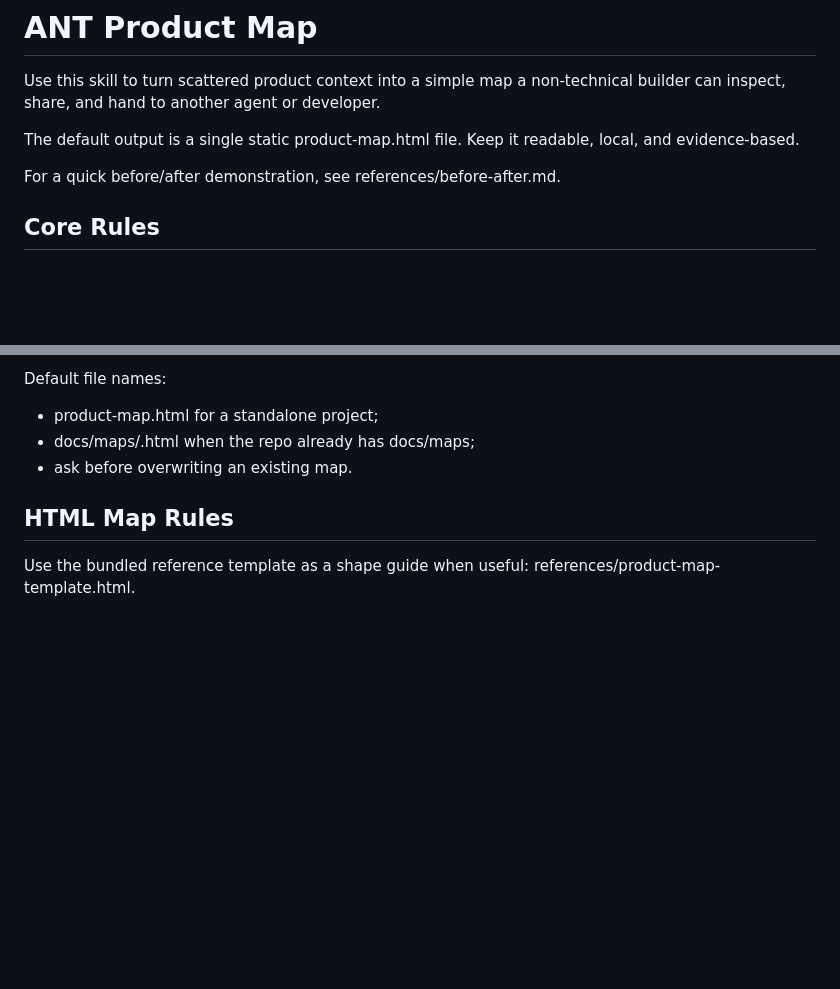
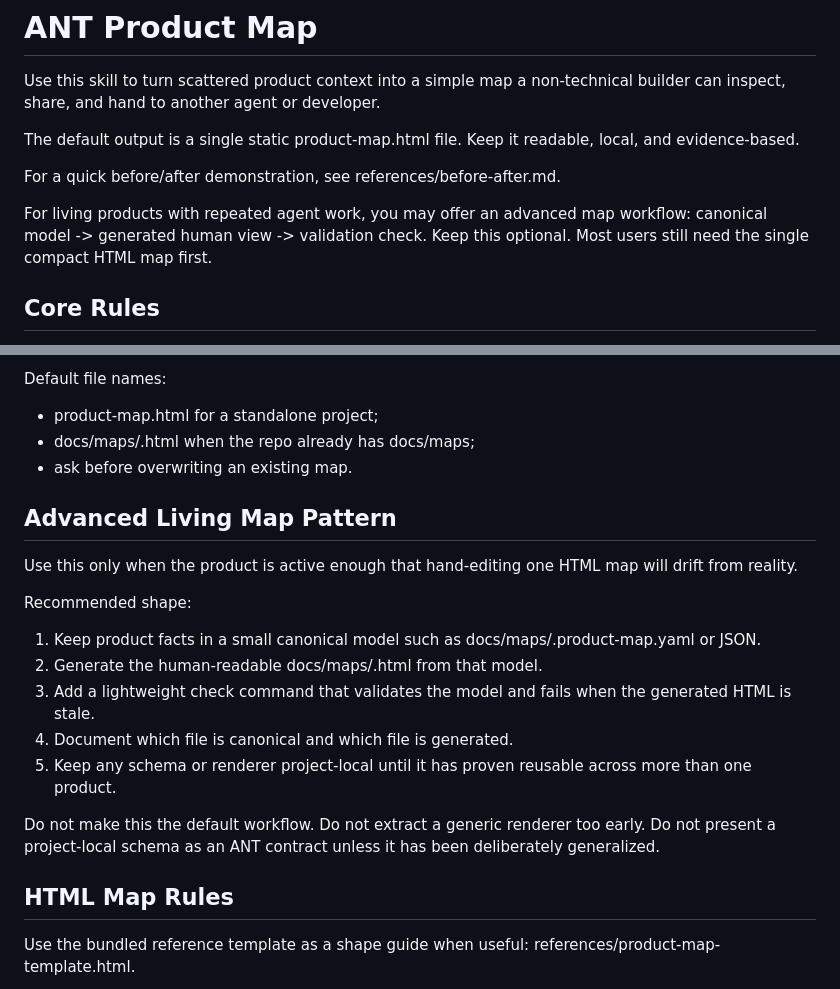
Before and after one commit to SDV-G-Deploy/ant-skills, a Markdown page: skills/ant-product-map/SKILL.md, 2 parts joined by grey strips. GitHub-like rendering; blank space fills up the shorter version.

Commit message:
Clarify advanced product map workflow (#12)
Co-authored-by: SDV-G-Deploy <SDV-G-Deploy@users.noreply.github.com>

```diff
--- a/skills/ant-product-map/SKILL.md
+++ b/skills/ant-product-map/SKILL.md
@@ -10,6 +10,9 @@ Use this skill to turn scattered product context into a simple map a non-technic
 The default output is a single static product-map.html file. Keep it readable, local, and evidence-based.
 
 For a quick before/after demonstration, see references/before-after.md.
+
+For living products with repeated agent work, you may offer an advanced map workflow:
+canonical model -> generated human view -> validation check. Keep this optional. Most users still need the single compact HTML map first.
 
 ## Core Rules
 
@@ -64,6 +67,20 @@ Default file names:
 - docs/maps/<product-slug>.html when the repo already has docs/maps;
 - ask before overwriting an existing map.
 
+## Advanced Living Map Pattern
+
+Use this only when the product is active enough that hand-editing one HTML map will drift from reality.
+
+Recommended shape:
+
+1. Keep product facts in a small canonical model such as docs/maps/<product-slug>.product-map.yaml or JSON.
+2. Generate the human-readable docs/maps/<product-slug>.html from that model.
+3. Add a lightweight check command that validates the model and fails when the generated HTML is stale.
+4. Document which file is canonical and which file is generated.
+5. Keep any schema or renderer project-local until it has proven reusable across more than one product.
+
+Do not make this the default workflow. Do not extract a generic renderer too early. Do not present a project-local schema as an ANT contract unless it has been deliberately generalized.
+
 ## HTML Map Rules
 
 Use the bundled reference template as a shape guide when useful: references/product-map-template.html.
```
